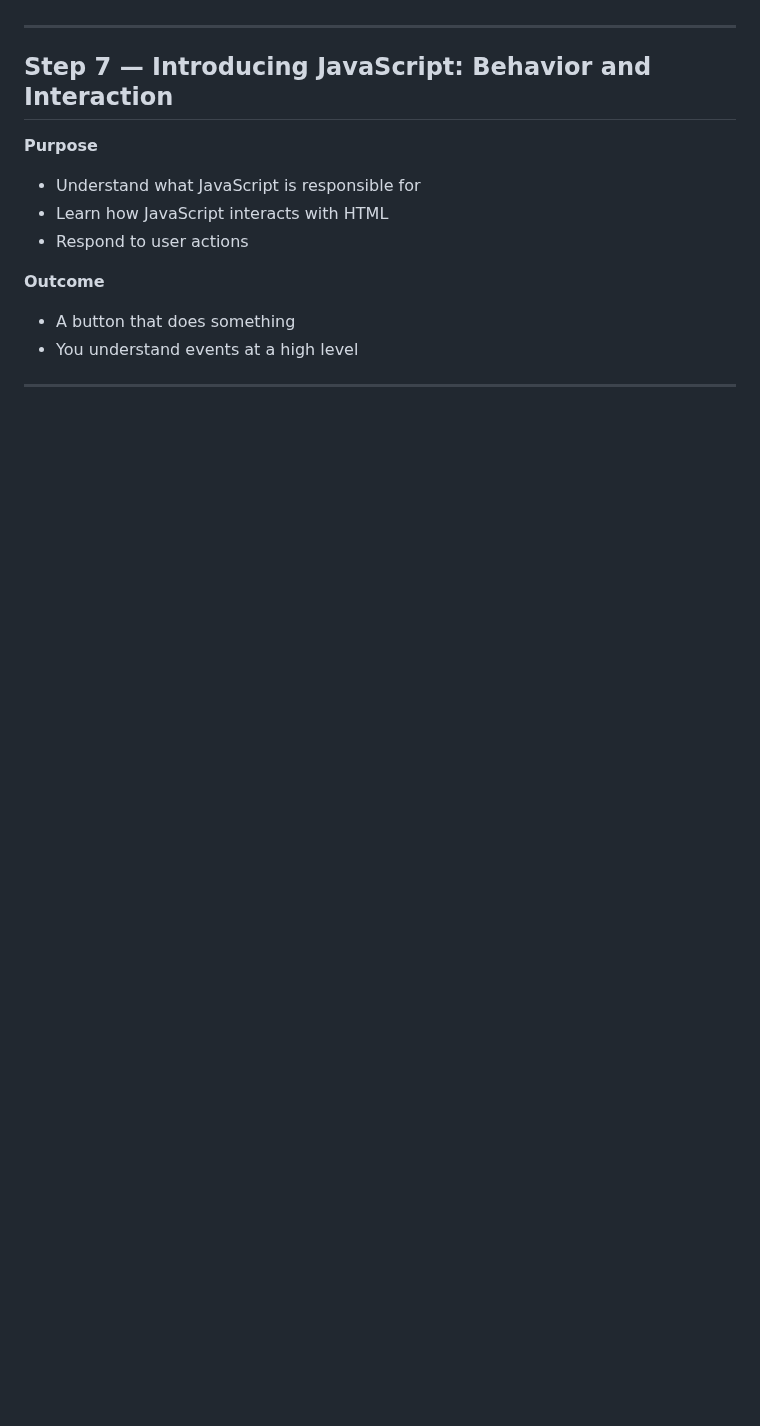
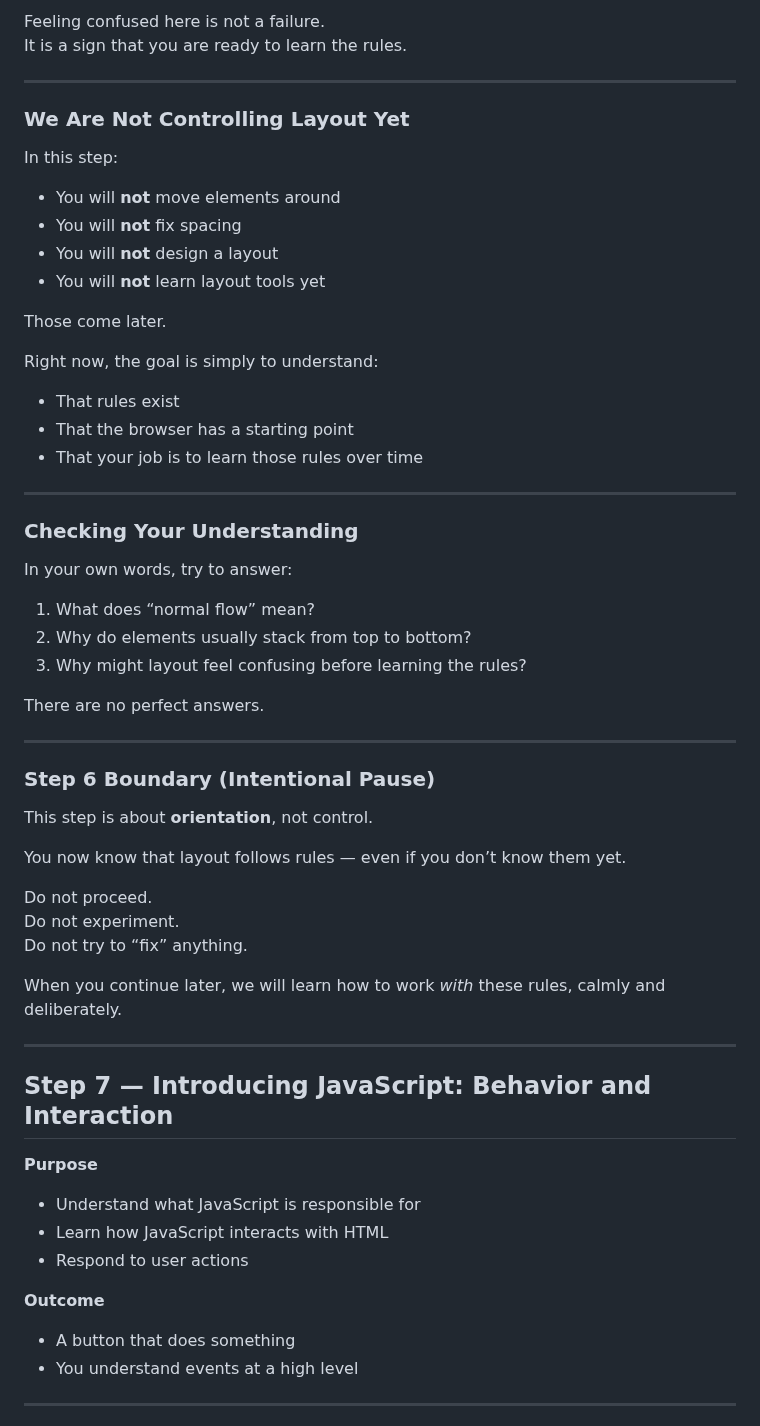
Before and after one commit to lou-pruitt/frontend-foundations, a Markdown page: WORKBOOK.md, the part around one of its changes. GitHub-like rendering; blank space fills up the shorter version.

```diff
--- a/WORKBOOK.md
+++ b/WORKBOOK.md
@@ -1093,3 +1154,50 @@ When you continue later, we will apply these ideas slowly and safely.
+Feeling confused here is not a failure.
+It is a sign that you are ready to learn the rules.
+
+---
+
+### We Are Not Controlling Layout Yet
+
+In this step:
+
+- You will **not** move elements around
+- You will **not** fix spacing
+- You will **not** design a layout
+- You will **not** learn layout tools yet
+
+Those come later.
+
+Right now, the goal is simply to understand:
+- That rules exist
+- That the browser has a starting point
+- That your job is to learn those rules over time
+
+---
+
+### Checking Your Understanding
+
+In your own words, try to answer:
+
+1. What does “normal flow” mean?
+2. Why do elements usually stack from top to bottom?
+3. Why might layout feel confusing before learning the rules?
+
+There are no perfect answers.
+
+---
+
+### Step 6 Boundary (Intentional Pause)
+
+This step is about **orientation**, not control.
+
+You now know that layout follows rules — even if you don’t know them yet.
+
+Do not proceed.
+Do not experiment.
+Do not try to “fix” anything.
+
+When you continue later, we will learn how to work *with* these rules, calmly and deliberately.
+
 
 ---
 
```
Also changed, not shown: other parts of WORKBOOK.md (+68 -7 lines), PRINCIPLES.md (+21 -0 lines).
